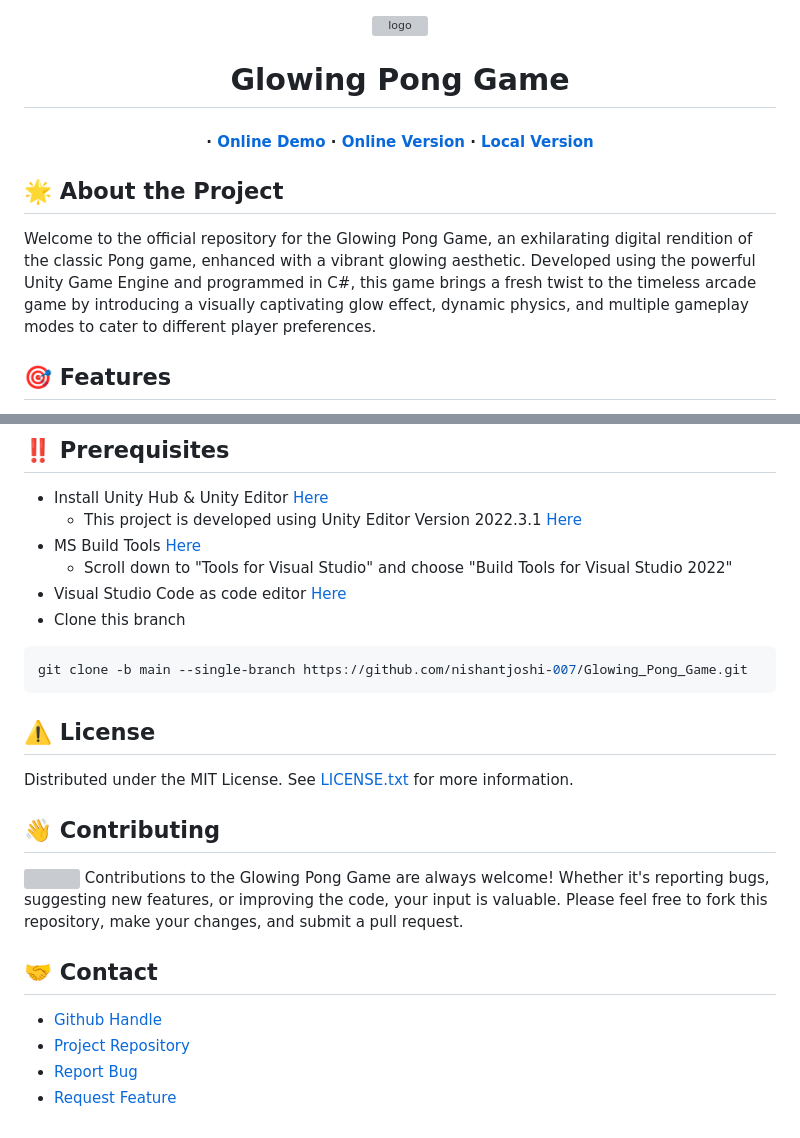
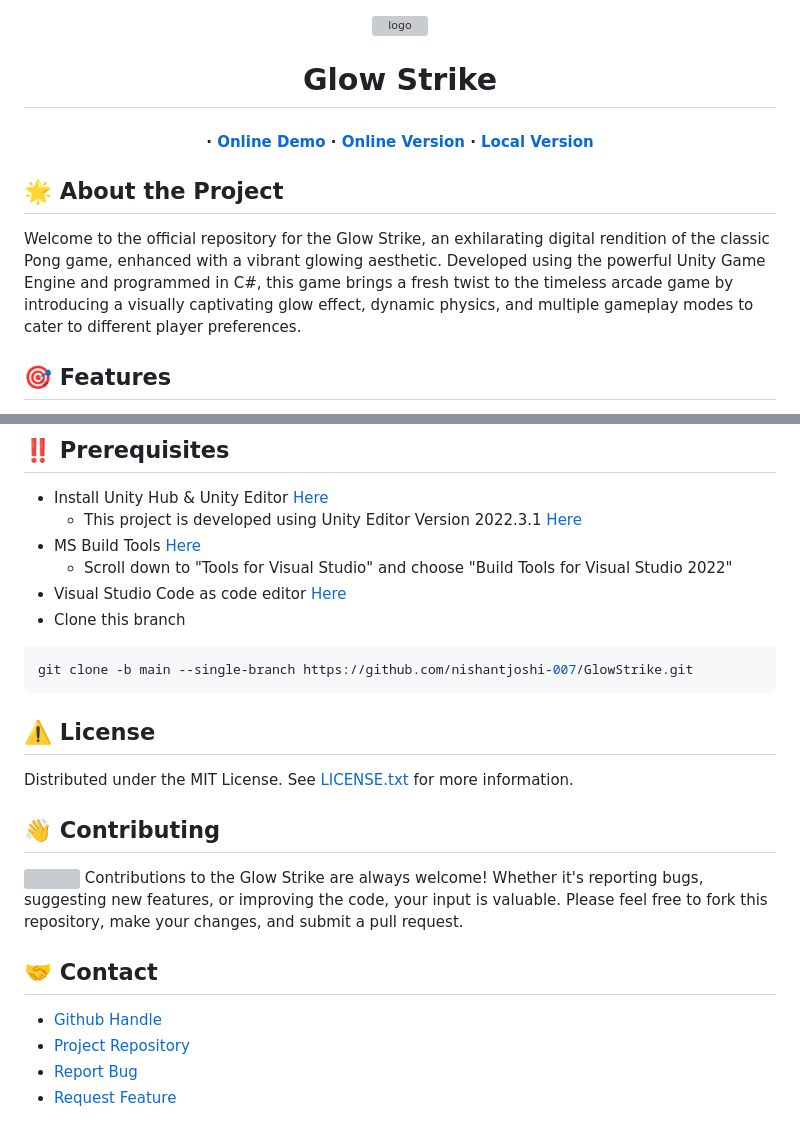
Before and after one commit to nishantjoshi-007/GlowStrike, a Markdown page: README.md, 2 parts joined by grey strips. GitHub-like rendering; grey boxes are pictures that could not be loaded.

````diff
--- a/README.md
+++ b/README.md
@@ -2,6 +2,6 @@
 
 <img src=logo.png alt="logo" width=400 height=400 />
 
-<h1>Glowing Pong Game</h1>
+<h1>Glow Strike</h1>
 
 <h4>
@@ -13,7 +13,7 @@
 </div>
 
 ## :star2: About the Project
-<p>Welcome to the official repository for the Glowing Pong Game, an exhilarating digital rendition of the classic Pong game, enhanced with a vibrant glowing aesthetic. Developed using the powerful Unity Game Engine and programmed in C#, this game brings a fresh twist to the timeless arcade game by introducing a visually captivating glow effect, dynamic physics, and multiple gameplay modes to cater to different player preferences.</p>
+<p>Welcome to the official repository for the Glow Strike, an exhilarating digital rendition of the classic Pong game, enhanced with a vibrant glowing aesthetic. Developed using the powerful Unity Game Engine and programmed in C#, this game brings a fresh twist to the timeless arcade game by introducing a visually captivating glow effect, dynamic physics, and multiple gameplay modes to cater to different player preferences.</p>
 
 ## :dart: Features
 - Vibrant Glowing Aesthetics: Dive into a visually stunning gaming experience with glowing elements that enhance the classic Pong game's look and feel.
@@ -32,14 +32,14 @@
 - Visual Studio Code as code editor <a href="https://code.visualstudio.com/">Here</a>
 - Clone this branch
 ```bash
-git clone -b main --single-branch https://github.com/nishantjoshi-007/Glowing_Pong_Game.git
+git clone -b main --single-branch https://github.com/nishantjoshi-007/GlowStrike.git
 ```
 
 ## :warning: License
 Distributed under the MIT License. See <a href=LICENSE>LICENSE.txt</a> for more information.
 
 ## :wave: Contributing
-<img src="https://contrib.rocks/image?repo=Louis3797/awesome-readme-template" /> Contributions to the Glowing Pong Game are always welcome! Whether it's reporting bugs, suggesting new features, or improving the code, your input is valuable. Please feel free to fork this repository, make your changes, and submit a pull request.
+<img src="https://contrib.rocks/image?repo=Louis3797/awesome-readme-template" /> Contributions to the Glow Strike are always welcome! Whether it's reporting bugs, suggesting new features, or improving the code, your input is valuable. Please feel free to fork this repository, make your changes, and submit a pull request.
 
 ## :handshake: Contact
 - <a href=https://github.com/nishantjoshi-007>Github Handle</a>
````
Also changed, not shown: other parts of README.md (+6 -6 lines).
